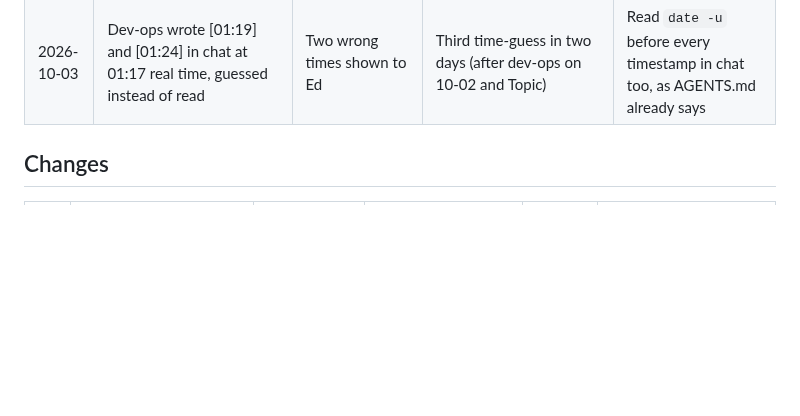
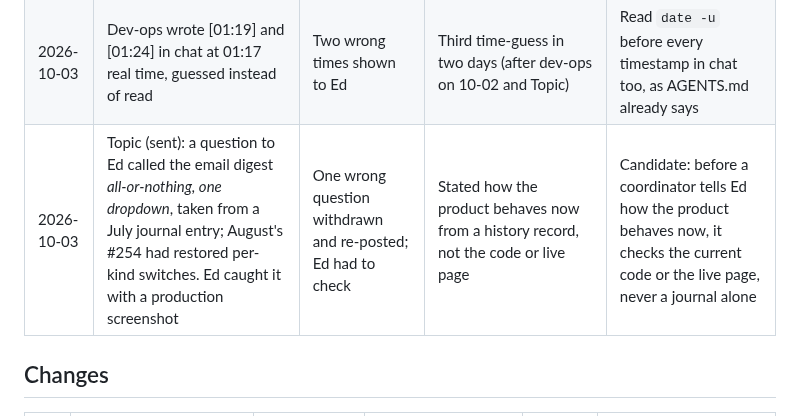
Before and after one commit to edsaperia/dev-ops, a Markdown page: claude/IMPROVEMENT-LOG.md, the part around the change. GitHub-like rendering; blank space fills up the shorter version.

Commit message:
Improvement log: Topic's stale-journal friction
Co-Authored-By: Claude Opus 5.5 <noreply@anthropic.com>
Claude-Session: https://claude.ai/code/session_01TGJEAUgSWS2TUgzTZACXwy

```diff
--- a/claude/IMPROVEMENT-LOG.md
+++ b/claude/IMPROVEMENT-LOG.md
@@ -48,6 +48,7 @@ The record kept by the daily improvement review ([`IMPROVEMENT.md`](IMPROVEMENT.
 | 2026-10-03 | The page offered Ed a nudge for the Topic coordinator while two of its questions waited on him (Ed) | Ed asked what to do with nudges to coordinators that have nothing to do | *Quiet* counted only in-flight work, not items waiting on Ed; no way to park an idle project but mergetournament's improvised one | Page v15: waiting on Ed is not quiet; parking is a rule |
 | 2026-10-03 | Ed could see only one waiting item at a time (Ed) | Nine items behind *Later*; no overview | One-at-a-time design from 2026-09-26 | Page v15 lists them all |
 | 2026-10-03 | Dev-ops wrote [01:19] and [01:24] in chat at 01:17 real time, guessed instead of read | Two wrong times shown to Ed | Third time-guess in two days (after dev-ops on 10-02 and Topic) | Read `date -u` before every timestamp in chat too, as AGENTS.md already says |
+| 2026-10-03 | Topic (sent): a question to Ed called the email digest *all-or-nothing, one dropdown*, taken from a July journal entry; August's #254 had restored per-kind switches. Ed caught it with a production screenshot | One wrong question withdrawn and re-posted; Ed had to check | Stated how the product behaves now from a history record, not the code or live page | Candidate: before a coordinator tells Ed how the product behaves now, it checks the current code or the live page, never a journal alone |
 
 ## Changes
 
```
